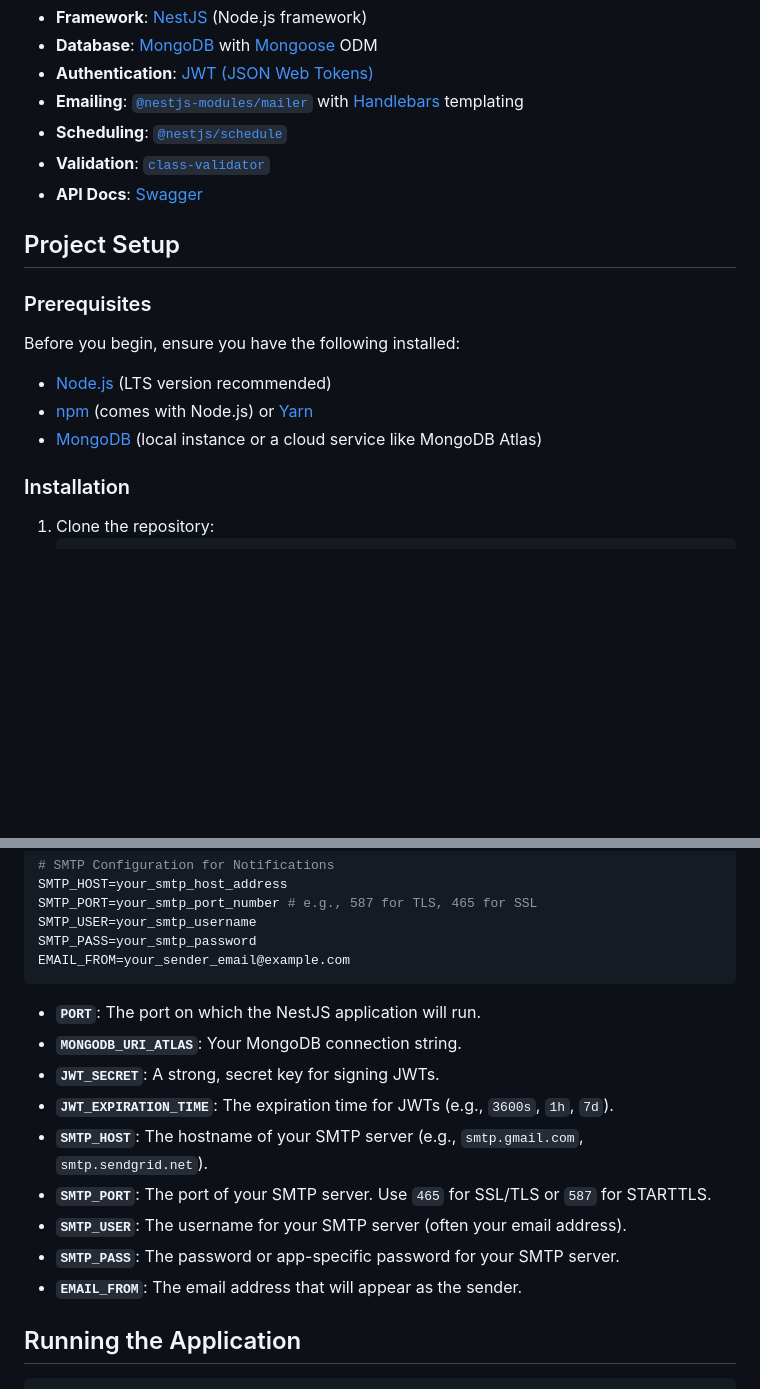
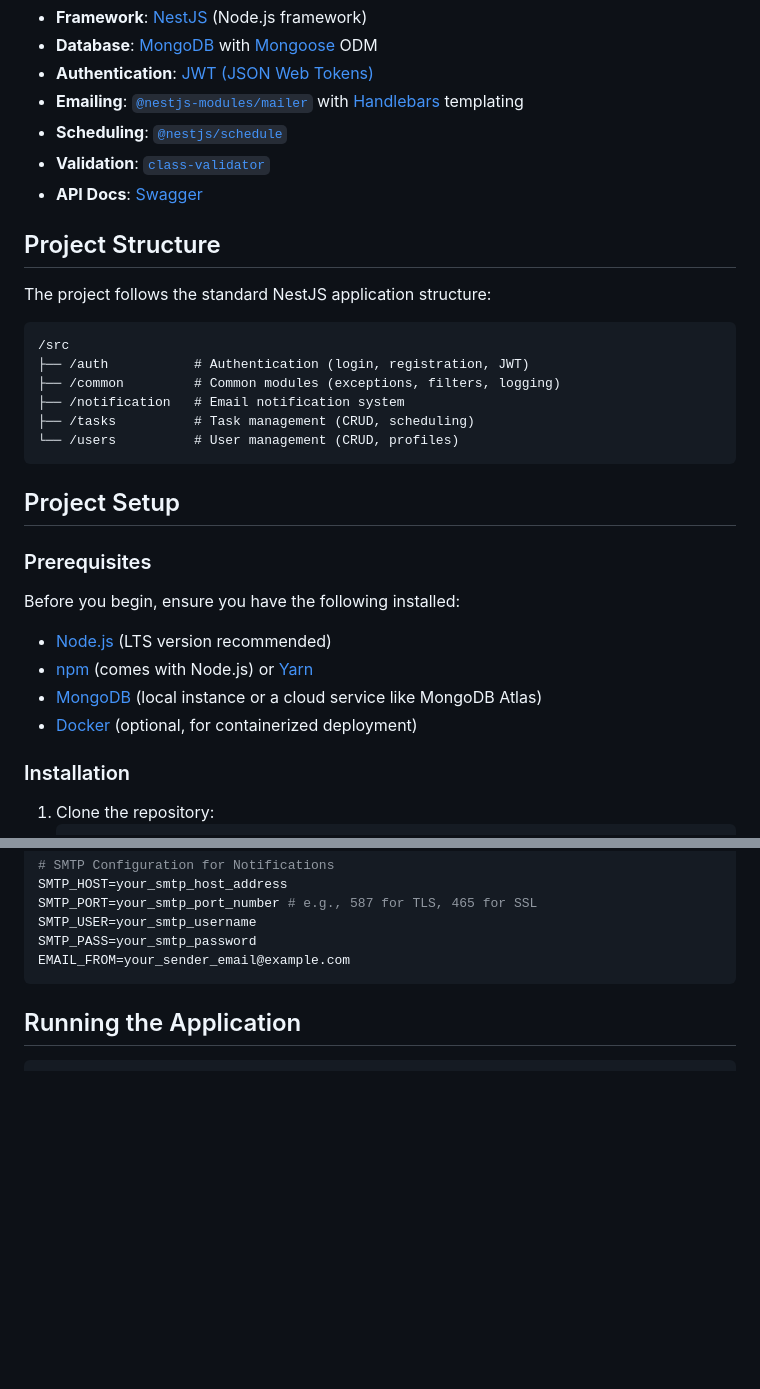
Before and after one commit to zee-ham-su/capstone-task-manager, a Markdown page: backend/README.md, 2 parts joined by grey strips. GitHub-like rendering; blank space fills up the shorter version.

````diff
--- a/backend/README.md
+++ b/backend/README.md
@@ -26,6 +26,19 @@
 *   **Validation**: [`class-validator`](https://github.com/typestack/class-validator)
 *   **API Docs**: [Swagger](https://swagger.io/)
 
+## Project Structure
+
+The project follows the standard NestJS application structure:
+
+```
+/src
+├── /auth           # Authentication (login, registration, JWT)
+├── /common         # Common modules (exceptions, filters, logging)
+├── /notification   # Email notification system
+├── /tasks          # Task management (CRUD, scheduling)
+└── /users          # User management (CRUD, profiles)
+```
+
 ## Project Setup
 
 ### Prerequisites
@@ -35,6 +48,7 @@ Before you begin, ensure you have the following installed:
 *   [Node.js](https://nodejs.org/en/) (LTS version recommended)
 *   [npm](https://www.npmjs.com/) (comes with Node.js) or [Yarn](https://yarnpkg.com/)
 *   [MongoDB](https://www.mongodb.com/try/download/community) (local instance or a cloud service like MongoDB Atlas)
+*   [Docker](https://www.docker.com/get-started) (optional, for containerized deployment)
 
 ### Installation
 
@@ -65,15 +79,6 @@ SMTP_USER=your_smtp_username
 SMTP_PASS=your_smtp_password
 EMAIL_FROM=your_sender_email@example.com
 ```
-*   **`PORT`**: The port on which the NestJS application will run.
-*   **`MONGODB_URI_ATLAS`**: Your MongoDB connection string.
-*   **`JWT_SECRET`**: A strong, secret key for signing JWTs.
-*   **`JWT_EXPIRATION_TIME`**: The expiration time for JWTs (e.g., `3600s`, `1h`, `7d`).
-*   **`SMTP_HOST`**: The hostname of your SMTP server (e.g., `smtp.gmail.com`, `smtp.sendgrid.net`).
-*   **`SMTP_PORT`**: The port of your SMTP server. Use `465` for SSL/TLS or `587` for STARTTLS.
-*   **`SMTP_USER`**: The username for your SMTP server (often your email address).
-*   **`SMTP_PASS`**: The password or app-specific password for your SMTP server.
-*   **`EMAIL_FROM`**: The email address that will appear as the sender.
 
 ## Running the Application
 
````
Also changed, not shown: other parts of backend/README.md (+38 -22 lines), backend/testing.md (+138 -53 lines).
